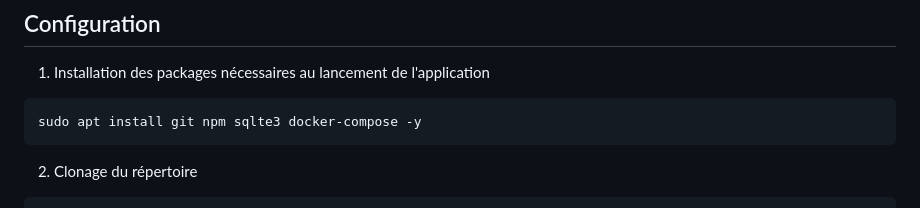
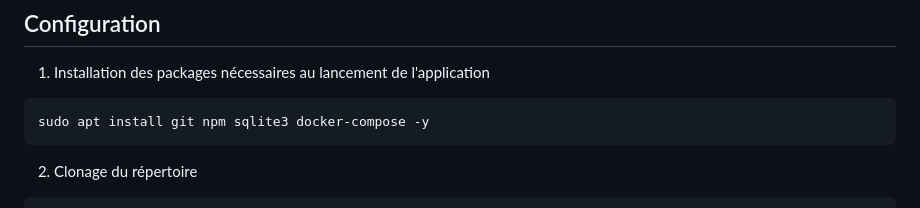
Before and after one commit to Ne0re0/Def-IUT, a Markdown page: README.md, the part around the change. GitHub-like rendering.

````diff
--- a/README.md
+++ b/README.md
@@ -24,7 +24,7 @@ Le code source de cette application est disponible à l'adresse suivante : https
 1. Installation des packages nécessaires au lancement de l'application
 
 ```bash
-sudo apt install git npm sqlte3 docker-compose -y
+sudo apt install git npm sqlite3 docker-compose -y
 ```
 
 2. Clonage du répertoire
````
